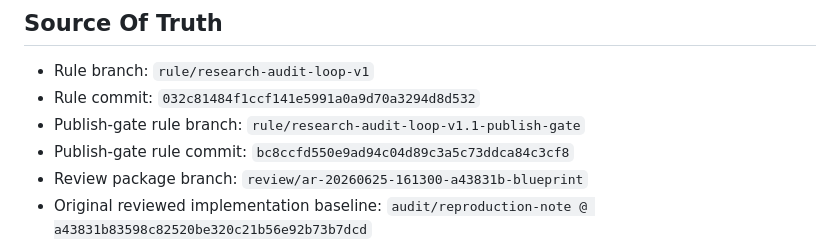
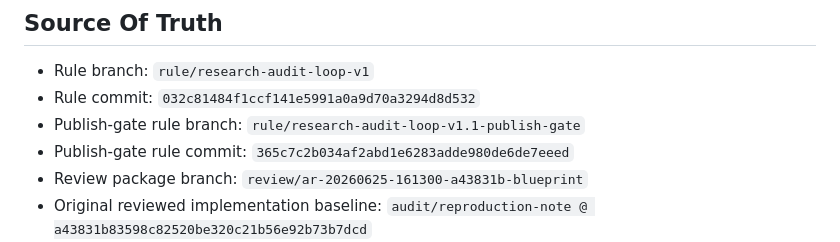
Before and after one commit to DDDingJin/eeg-lky-workspace, a Markdown page: docs/BRANCH_REGISTER.md, the part around the change. GitHub-like rendering.

Commit message:
Update publish gate rule commit in register

```diff
--- a/docs/BRANCH_REGISTER.md
+++ b/docs/BRANCH_REGISTER.md
@@ -9,7 +9,7 @@ This file is maintained by the review endpoint. The implementer endpoint should
 - Rule branch: `rule/research-audit-loop-v1`
 - Rule commit: `032c81484f1ccf141e5991a0a9d70a3294d8d532`
 - Publish-gate rule branch: `rule/research-audit-loop-v1.1-publish-gate`
-- Publish-gate rule commit: `bc8ccfd550e9ad94c04d89c3a5c73ddca84c3cf8`
+- Publish-gate rule commit: `365c7c2b034af2abd1e6283adde980de6de7eeed`
 - Review package branch: `review/ar-20260625-161300-a43831b-blueprint`
 - Original reviewed implementation baseline: `audit/reproduction-note @ a43831b83598c82520be320c21b56e92b73b7dcd`
 - Current accepted execution base for the next code round: `fix/ar-20260625-161300-a43831b-model-expansion-v1-metadata-closure @ d0ea16fe57c7a92bcbc459ed5f5e67fd529c86ae`
```
